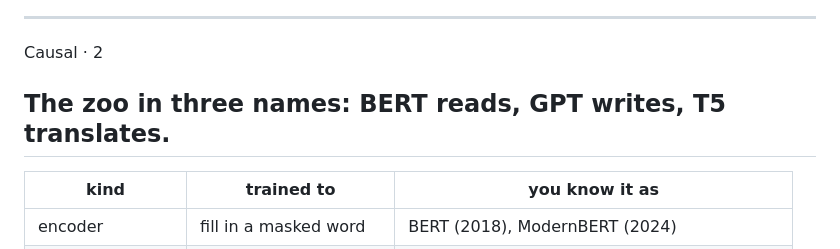
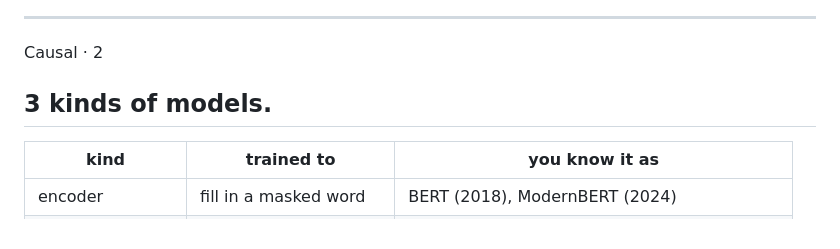
Before and after one commit to ruggsea/fundamentals-of-llms-course, a Markdown page: slides/lectures/03-attention.md, the part around the change. GitHub-like rendering.

Commit message:
Lecture 3: '3 kinds of models'

```diff
--- a/slides/lectures/03-attention.md
+++ b/slides/lectures/03-attention.md
@@ -578,7 +578,7 @@ Note: Kinds, and how they differ in training: lecture 5, say and move on. This i
 
 <p class="kicker">Causal · 2</p>
 
-## The zoo in three names: BERT reads, GPT writes, T5 translates.
+## 3 kinds of models.
 
 | kind | trained to | you know it as |
 |---|---|---|
```
